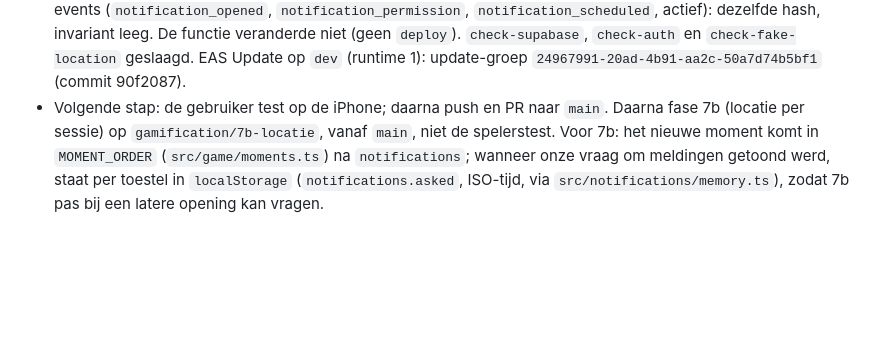
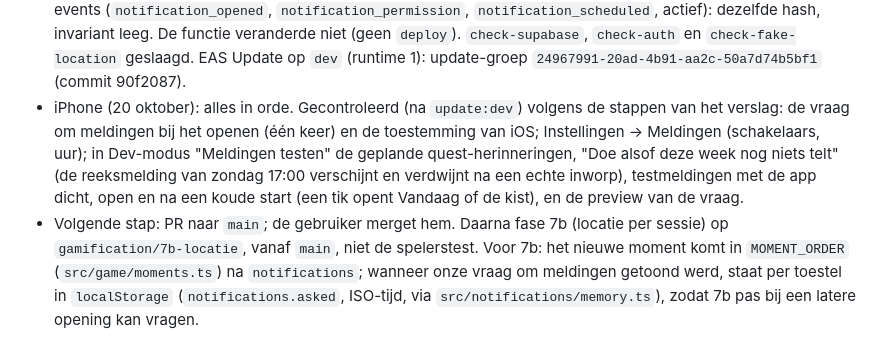
Before and after one commit to binquest/zwerfvuil-app, a Markdown page: docs/GAMIFICATION.md, the part around the change. GitHub-like rendering; blank space fills up the shorter version.

Commit message:
Mark phase 7 as checked on the iPhone in the handover
Co-Authored-By: Claude Opus 5.5 <noreply@anthropic.com>

```diff
--- a/docs/GAMIFICATION.md
+++ b/docs/GAMIFICATION.md
@@ -1514,7 +1514,13 @@ fase 3, 4 en 5 staan op staging en als EAS Update op `dev`, en zijn op de iPhone
   `notification_scheduled`, actief): dezelfde hash, invariant leeg. De functie veranderde niet
   (geen `deploy`). `check-supabase`, `check-auth` en `check-fake-location` geslaagd. EAS Update op
   `dev` (runtime 1): update-groep `24967991-20ad-4b91-aa2c-50a7d74b5bf1` (commit 90f2087).
-- Volgende stap: de gebruiker test op de iPhone; daarna push en PR naar `main`. Daarna fase 7b
+- iPhone (20 oktober): alles in orde. Gecontroleerd (na `update:dev`) volgens de stappen van het
+  verslag: de vraag om meldingen bij het openen (één keer) en de toestemming van iOS; Instellingen
+  → Meldingen (schakelaars, uur); in Dev-modus "Meldingen testen" de geplande quest-herinneringen,
+  "Doe alsof deze week nog niets telt" (de reeksmelding van zondag 17:00 verschijnt en verdwijnt na
+  een echte inworp), testmeldingen met de app dicht, open en na een koude start (een tik opent
+  Vandaag of de kist), en de preview van de vraag.
+- Volgende stap: PR naar `main`; de gebruiker merget hem. Daarna fase 7b
   (locatie per sessie) op `gamification/7b-locatie`, vanaf `main`, niet de spelerstest. Voor 7b:
   het nieuwe moment komt in `MOMENT_ORDER` (`src/game/moments.ts`) na `notifications`; wanneer
   onze vraag om meldingen getoond werd, staat per toestel in `localStorage`
```
